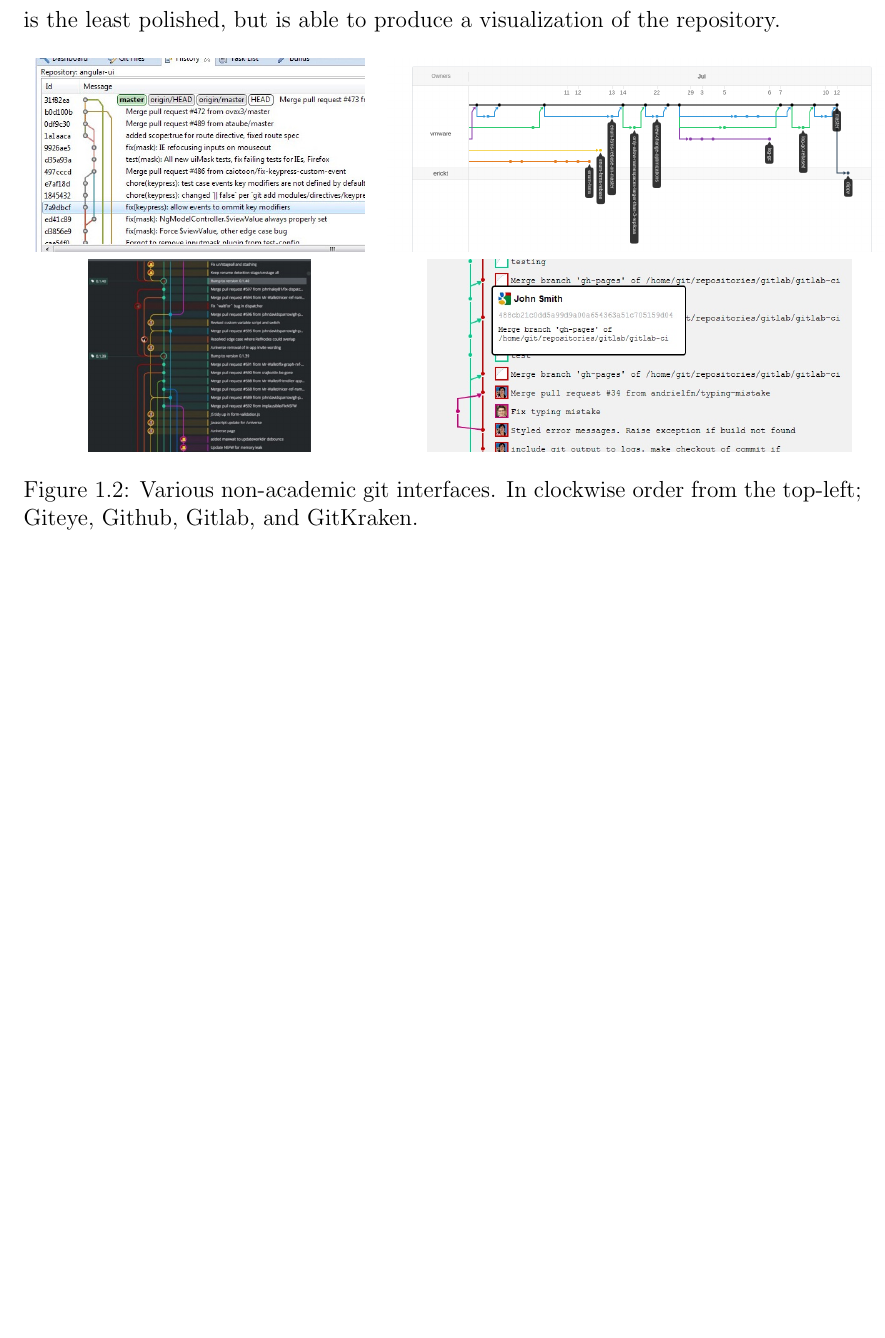
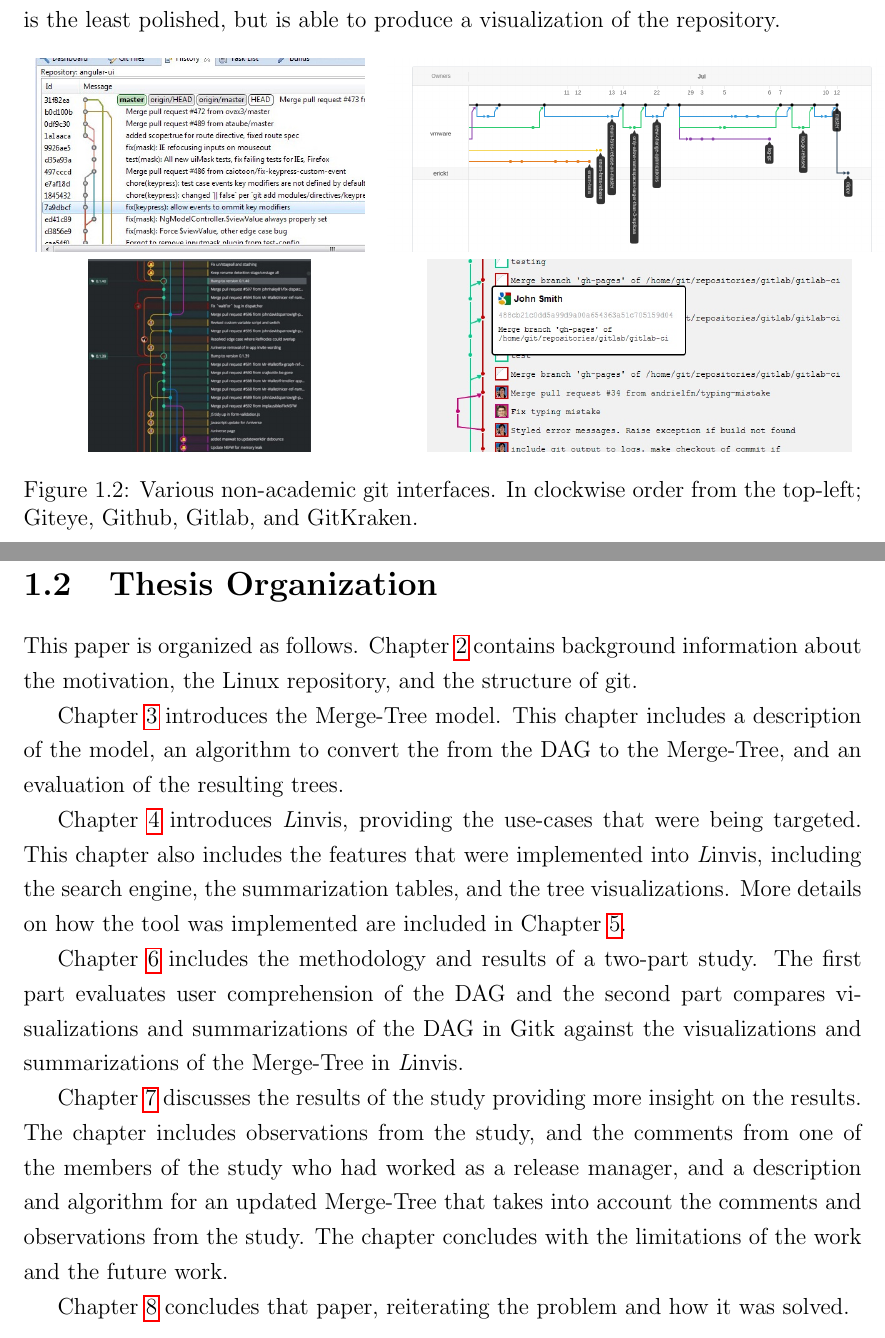
Before and after one commit to etcwilde/Thesis, a LaTeX thesis (thesis/thesis.tex, which reads thesis/chapters/Introduction.tex): part of page 16 of 96 before the commit and two parts of pages 16 and 17 of 97 after it, the two joined at a grey line, cut so that both start at the same text, the shorter picture padded with empty space. Compiled offline with pdfLaTeX.

Commit message:
Adding Thesis Organization Section

```diff
--- a/thesis/chapters/Introduction.tex
+++ b/thesis/chapters/Introduction.tex
@@ -208,3 +208,37 @@
     top-left; Giteye, Github, Gitlab, and GitKraken.}
   \label{fig:non_academic_work}
 \end{figure}
+
+\section{Thesis Organization}\label{sec:thesis_organization}
+
+This \paper{} is organized as follows. Chapter~\ref{chap:background}
+contains background information about the motivation, the Linux
+repository, and the structure of git.
+
+Chapter~\ref{chap:model} introduces the \mt{} model. This chapter
+includes a description of the model, an algorithm to convert the from
+the DAG to the \mt{}, and an evaluation of the resulting trees.
+
+Chapter~\ref{chap:design_and_implementation} introduces \tool{},
+providing the use-cases that were being targeted. This chapter also
+includes the features that were implemented into \tool{}, including the
+search engine, the summarization tables, and the tree visualizations.
+More details on how the tool was implemented are included in
+Chapter~\ref{chap:implementation_details}.
+
+Chapter~\ref{chap:evaluation} includes the methodology and results of a
+two-part study. The first part evaluates user comprehension of the DAG
+and the second part compares visualizations and summarizations of the
+DAG in Gitk against the visualizations and summarizations of the \mt{}
+in \tool{}.
+
+Chapter~\ref{chap:discussion} discusses the results of the study
+providing more insight on the results. The chapter includes observations
+from the study, and the comments from one of the members of the study
+who had worked as a release manager, and a description and algorithm for
+an updated \mt{} that takes into account the comments and observations
+from the study. The chapter concludes with the limitations of the work
+and the future work.
+
+Chapter~\ref{chap:conclusion} concludes that paper, reiterating the
+problem and how it was solved.
```
